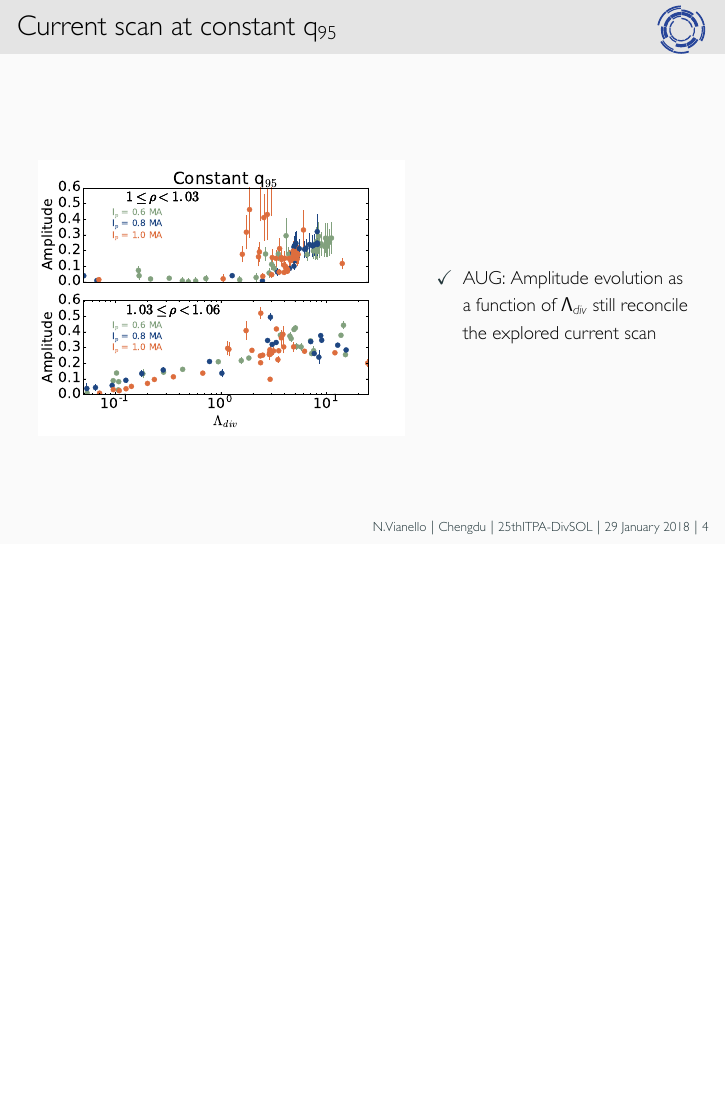
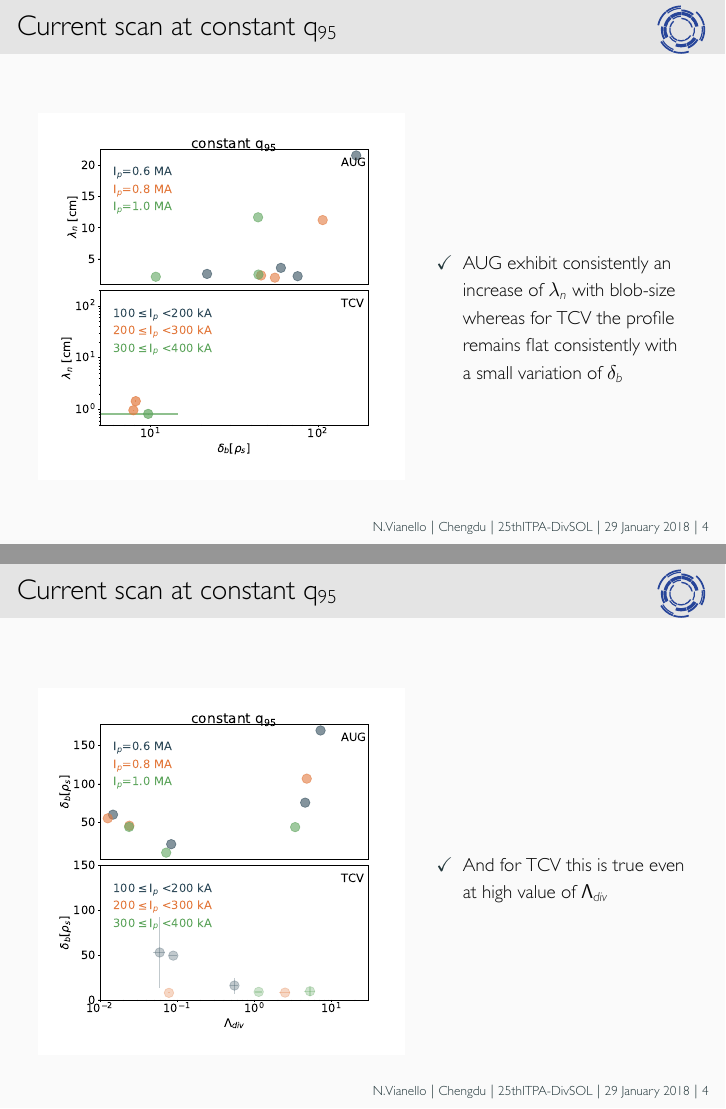
Before and after one commit to nrnishta/topic21, LaTeX slides (Meetings/25ITPADivSOL/vianello_25itpadivsol.tex): page 23 of 23 before the commit and pages 24 and 25 of 25 after it, the two joined at a grey line, the shorter picture padded with empty space. The pictures show the PDF file Meetings/25ITPADivSOL/vianello_25itpadivsol.pdf that the author committed with the source.

Commit message:
update to TeX

```diff
--- a/Meetings/25ITPADivSOL/vianello_25itpadivsol.tex
+++ b/Meetings/25ITPADivSOL/vianello_25itpadivsol.tex
@@ -176,6 +177,11 @@ be studied in forthcoming campaigns. \textcolor{red}{Remember this is
             upstream profile modification}
         \item<7|only@7> AUG: Amplitude evolution as a function of $\Lambda_{div}$
           still reconcile the explored current scan
+        \item<8|only@8> AUG exhibit consistently an increase of
+          $\lambda_n$ with blob-size whereas for TCV the profile
+          remains flat consistently with a small variation of
+          $\delta_b$
+        \item<9|only@9> And for TCV this is true even at high value of $\Lambda_{div}$
 
       \end{itemize}
     \end{column}
```
Also changed, not shown: Meetings/25ITPADivSOL/vianello_25itpadivsol.pdf, Meetings/25ITPADivSOL/vianello_25itpadivsol.tex (3 more changed lines).
